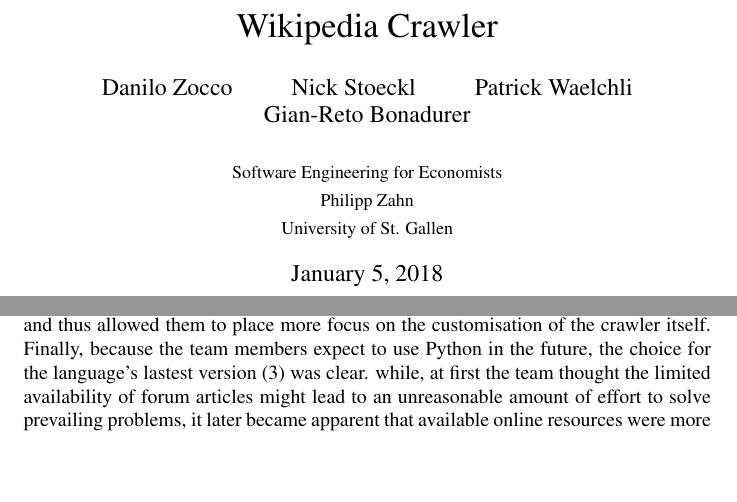
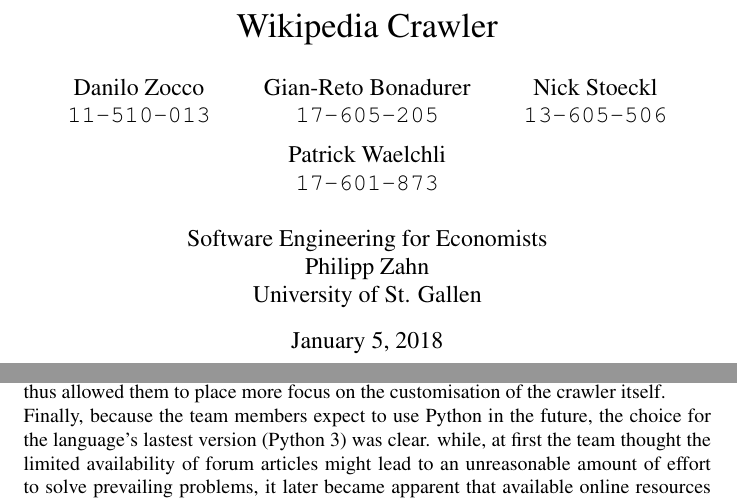
Before and after one commit to CrazySwimmer/Wikipedia-mapping, a LaTeX document (Wiki Crawl.tex): two parts of pages 1 and 3 of 5, joined at a grey line, cut so that both start at the same text, the shorter picture padded with empty space. Compiled offline with pdfLaTeX.

Commit message:
update changes in latex

```diff
--- a/Wiki Crawl.tex
+++ b/Wiki Crawl.tex
@@ -4,22 +4,15 @@
 
 
 \usepackage{times}
-\usepackage{amssymb}
-\usepackage{amsmath}
-\usepackage{latexsym}
-\usepackage{stmaryrd}
-\usepackage{soul}
-\usepackage{booktabs}
 
 \title{Wikipedia Crawler}
-\author{Danilo Zocco
-	\and Nick Stoeckl
-	\and Patrick Waelchli
-	\and Gian-Reto Bonadurer
-	\\ \\
-	\small Software Engineering for Economists\\
-	\small Philipp Zahn\\
-	\small University of St. Gallen}
+\author{Danilo Zocco\\ \texttt{11-510-013}
+	\and Gian-Reto Bonadurer\\ \texttt{17-605-205}
+	\and Nick Stoeckl\\ \texttt{13-605-506}
+	\and Patrick Waelchli\\ \texttt{17-601-873}\\ \\
+	\large Software Engineering for Economists\\
+	\large Philipp Zahn\\
+	\large University of St. Gallen}
 
 \date{January 5, 2018}
 
@@ -44,9 +37,10 @@
 This project illustrates, in a simplified manner, one way data science has the ability to tackle problems like these. The build crawler gathers the available links within a Wikipedia article and subsequently visualizes its findings through a network-map. Although various methods exist for achieving the aforementioned goal, the next sections outlines this team's approach along with their reasoning behind the decisions.
-
 
 \section{Language}
 
-The general-purpose programming language Python is widely used for data science worldwide, the reason being that the language allows for a broad variety of application forms. \cite{pyt} With regards to this project, Python is by no means the only language that could be used to build a crawler but it seemed to be the most suitable as the syntax of Python and the prebuilt modules allow an uncomplicated use. The availability of these prebuilt modules enabled the team to choose the most suitable one for the project and thus allowed them to place more focus on the customisation of the crawler itself. Finally, because the team members expect to use Python in the future, the choice for the language's lastest version (3) was clear. while, at first the team thought the limited availability of forum articles might lead to an unreasonable amount of effort to solve prevailing problems, it later became apparent that available online resources were more than sufficient to solve the task.
+The general-purpose programming language Python is widely used for data science worldwide, the reason being that the language allows for a broad variety of application forms. \cite{pyt} With regards to this project, Python is by no means the only language that could be used to build a crawler but it seemed to be the most suitable as the syntax of Python and the prebuilt modules allow an uncomplicated use. The availability of these prebuilt modules enabled the team to choose the most suitable one for the project and thus allowed them to place more focus on the customisation of the crawler itself. \par \noindent
+Finally, because the team members expect to use Python in the future, the choice for the language's lastest version (Python 3) was clear. while, at first the team thought the limited availability of forum articles might lead to an unreasonable amount of effort to solve prevailing problems, it later became apparent that available online resources were more than sufficient to solve the task.
+
 
 
 
```
Also changed, not shown: Wiki Crawl.tex (19 more changed lines).
